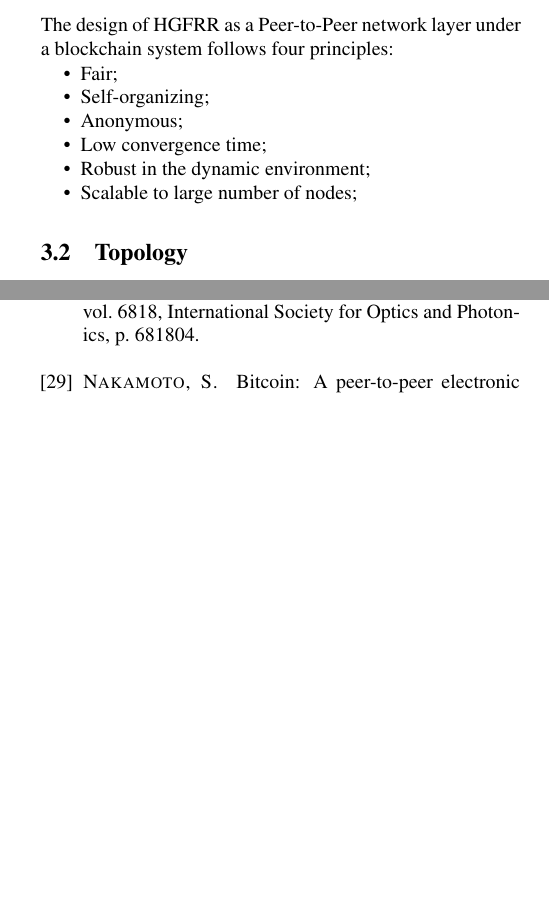
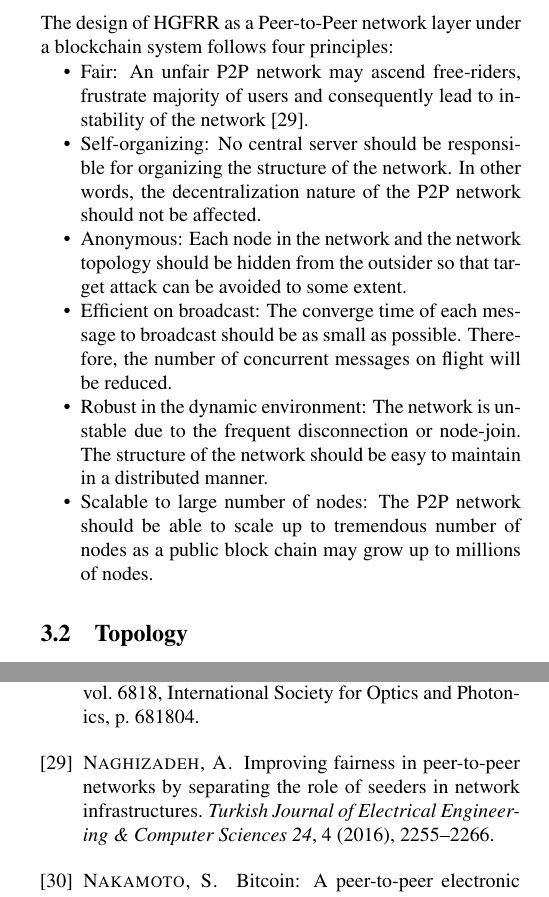
Before and after one commit to James-QiuHaoran/structured-p2p-overlay-network, a LaTeX document (paper-atc/paper-src/main.tex, which reads paper-atc/paper-src/design.tex): two parts of the columns of pages 4 and 7 of 8, joined at a grey line, cut so that both start at the same text, the shorter picture padded with empty space. Compiled offline with pdfLaTeX; a LaTeX package or settings file that is missing is left out.

Commit message:
update design principles

```diff
--- a/paper-atc/paper-src/design.tex
+++ b/paper-atc/paper-src/design.tex
@@ -3,13 +3,14 @@ In this section, we first introduce the design principles of HGFRR (Section \cre
 \subsection{Design Principles} \label{principles}
 
 The design of HGFRR as a Peer-to-Peer network layer under a blockchain system follows four principles:
+\noindent
 \begin{itemize}[noitemsep, topsep=0pt]
-	\item Fair;
-	\item Self-organizing;
-	\item Anonymous;
-	\item Low convergence time;
-	\item Robust in the dynamic environment;
-	\item Scalable to large number of nodes;
+	\item Fair: An unfair P2P network may ascend free-riders, frustrate majority of users and consequently lead to instability of the network \cite{naghizadeh2016improving}.
+	\item Self-organizing: No central server should be responsible for organizing the structure of the network. In other words, the decentralization nature of the P2P network should not be affected.
+	\item Anonymous: Each node in the network and the network topology should be hidden from the outsider so that target attack can be avoided to some extent.
+	\item Efficient on broadcast: The converge time of each message to broadcast should be as small as possible. Therefore, the number of concurrent messages on flight will be reduced.
+	\item Robust in the dynamic environment: The network is unstable due to the frequent disconnection or node-join. The structure of the network should be easy to maintain in a distributed manner.
+	\item Scalable to large number of nodes: The P2P network should be able to scale up to tremendous number of nodes as a public block chain may grow up to millions of nodes.
 \end{itemize}
 
 \subsection{Topology} \label{topo}
```
Also changed, not shown: paper-atc/paper-src/main.bib (+11 -0 lines), paper-atc/paper-src/main.pdf.
